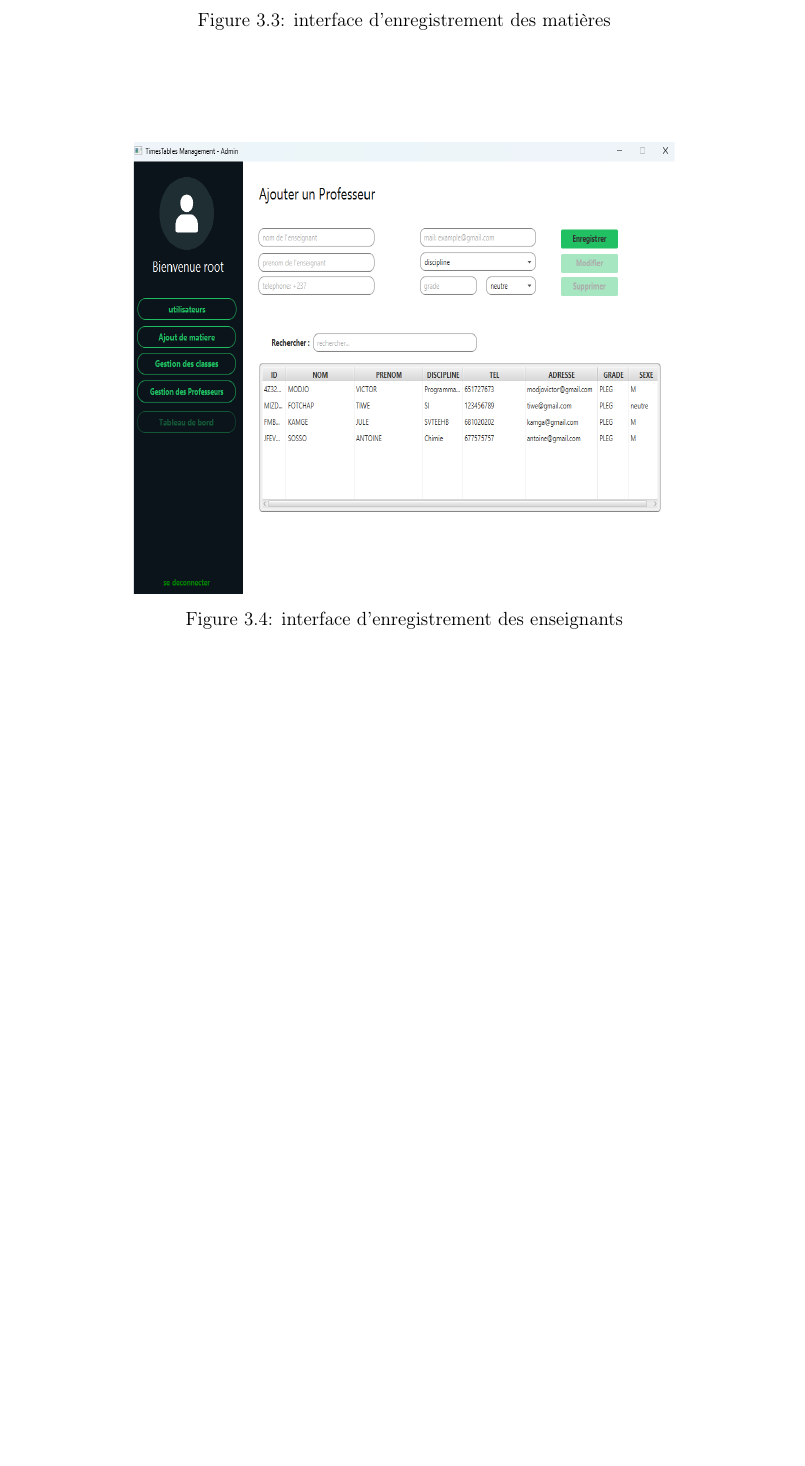
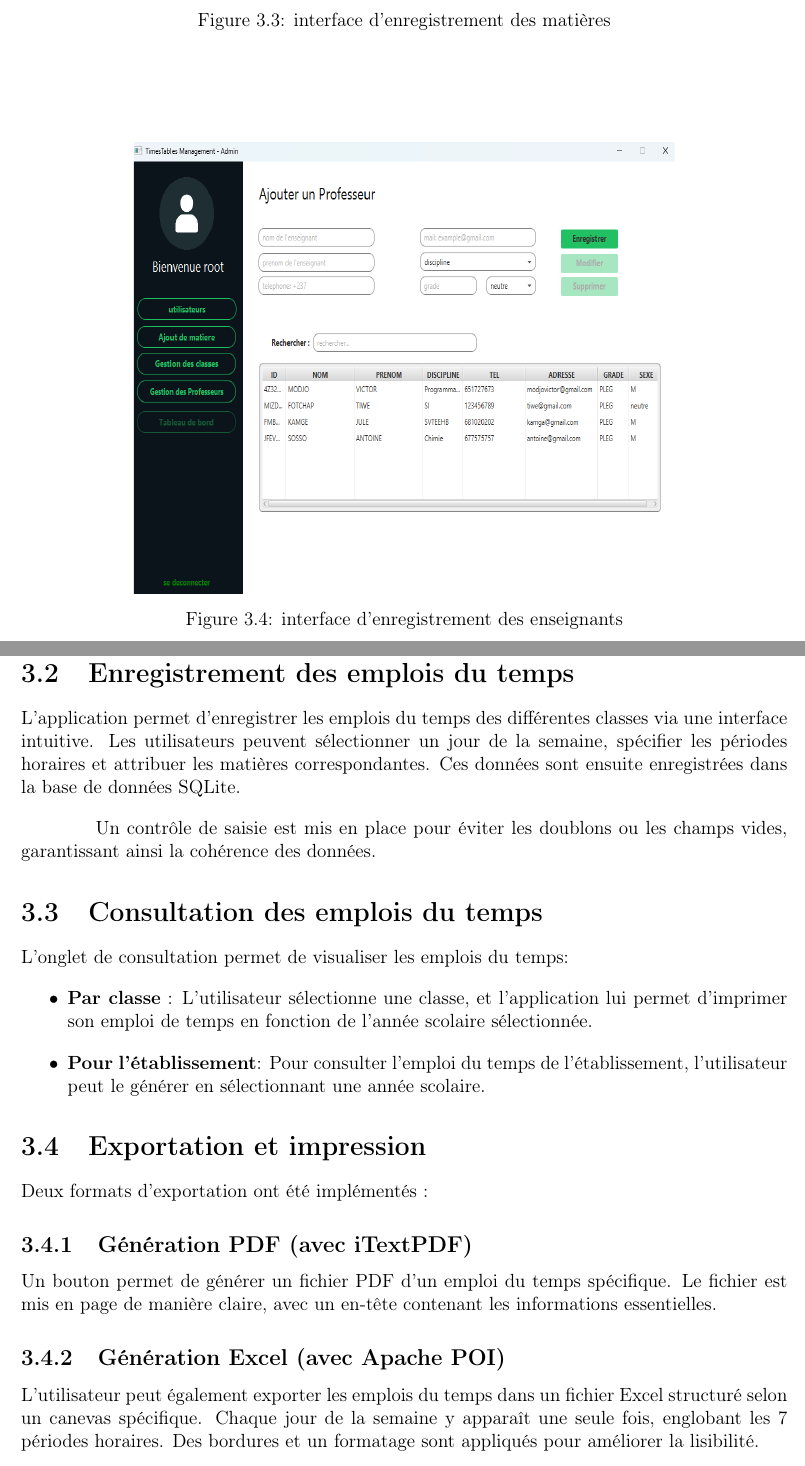
Before and after one commit to Devmodjo/rapport-soutenance-terminal, a LaTeX document (text.tex): part of page 32 of 32 before the commit and two parts of pages 32 and 33 of 34 after it, the two joined at a grey line, cut so that both start at the same text, the shorter picture padded with empty space. Compiled offline with pdfLaTeX.

Commit message:
chapitre 3 termine debute du dernier chapitre

```diff
--- a/text.tex
+++ b/text.tex
@@ -613,3 +613,21 @@ L’implémentation de notre application de gestion des emplois du temps a été
 \end{figure}
 \clearpage
 
+\section{Enregistrement des emplois du temps}
+L’application permet d’enregistrer les emplois du temps des différentes classes via une interface intuitive. Les utilisateurs peuvent sélectionner un jour de la semaine, spécifier les périodes horaires et attribuer les matières correspondantes. Ces données sont ensuite enregistrées dans la base de données SQLite.
+
+Un contrôle de saisie est mis en place pour éviter les doublons ou les champs vides, garantissant ainsi la cohérence des données.
+
+\section{Consultation des emplois du temps}
+L’onglet de consultation permet de visualiser les emplois du temps:
+\begin{itemize}
+	\item \textbf{Par classe} : L'utilisateur sélectionne une classe, et l’application lui permet d'imprimer son emploi de temps en fonction de l'année scolaire sélectionnée.
+	\item \textbf{Pour l'établissement}: Pour consulter l'emploi du temps de l'établissement, l'utilisateur peut le générer en sélectionnant une année scolaire.
+\end{itemize}
+
+\section{Exportation et impression}
+Deux formats d’exportation ont été implémentés :
+\subsection{Génération PDF (avec iTextPDF)}
+Un bouton permet de générer un fichier PDF d’un emploi du temps spécifique. Le fichier est mis en page de manière claire, avec un en-tête contenant les informations essentielles.
+\subsection{Génération Excel (avec Apache POI)}
+L’utilisateur peut également exporter les emplois du temps dans un fichier Excel structuré selon un canevas spécifique. Chaque jour de la semaine y apparaît une seule fois, englobant les 7 périodes horaires. Des bordures et un formatage sont appliqués pour améliorer la lisibilité.
@@ -615,0 +639,2 @@ L’implémentation de notre application de gestion des emplois du temps a été
+	\label{fig15: enregistrementEmploieTempsClasse}
+\end{figure}
@@ -616,3 +646,5 @@ L’implémentation de notre application de gestion des emplois du temps a été
+	\label{fig16: consultation}
+\end{figure}
 
 
 \end{document}
```
Also changed, not shown: text.pdf, text.tex (10 more changed lines), 6 other files.
